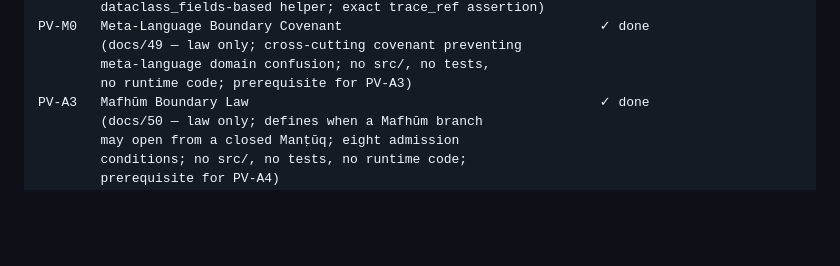
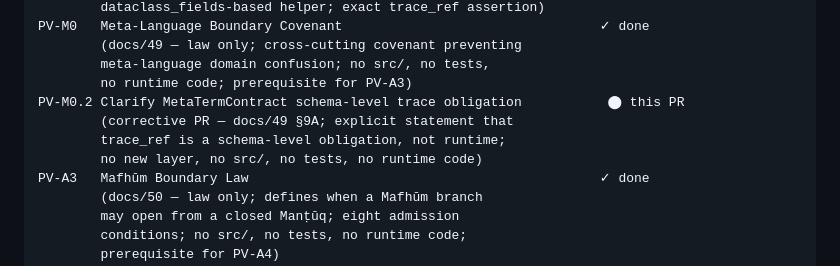
Before and after one commit to sonaiso/Taaqol-GPT, a Markdown page: docs/14_PR_CHAIN_ROADMAP.md, the part around one of its changes. GitHub-like rendering; blank space fills up the shorter version.

```diff
--- a/docs/14_PR_CHAIN_ROADMAP.md
+++ b/docs/14_PR_CHAIN_ROADMAP.md
@@ -303,6 +310,10 @@ PV-M0   Meta-Language Boundary Covenant                                 ✓ done
         (docs/49 — law only; cross-cutting covenant preventing
         meta-language domain confusion; no src/, no tests,
         no runtime code; prerequisite for PV-A3)
+PV-M0.2 Clarify MetaTermContract schema-level trace obligation           ⬤ this PR
+        (corrective PR — docs/49 §9A; explicit statement that
+        trace_ref is a schema-level obligation, not runtime;
+        no new layer, no src/, no tests, no runtime code)
 PV-A3   Mafhūm Boundary Law                                             ✓ done
         (docs/50 — law only; defines when a Mafhūm branch
         may open from a closed Manṭūq; eight admission
```
Also changed, not shown: other parts of docs/14_PR_CHAIN_ROADMAP.md (+57 -0 lines), CLAUDE.md (+4 -0 lines), docs/49_META_LANGUAGE_BOUNDARY_COVENANT.md (+37 -0 lines).
